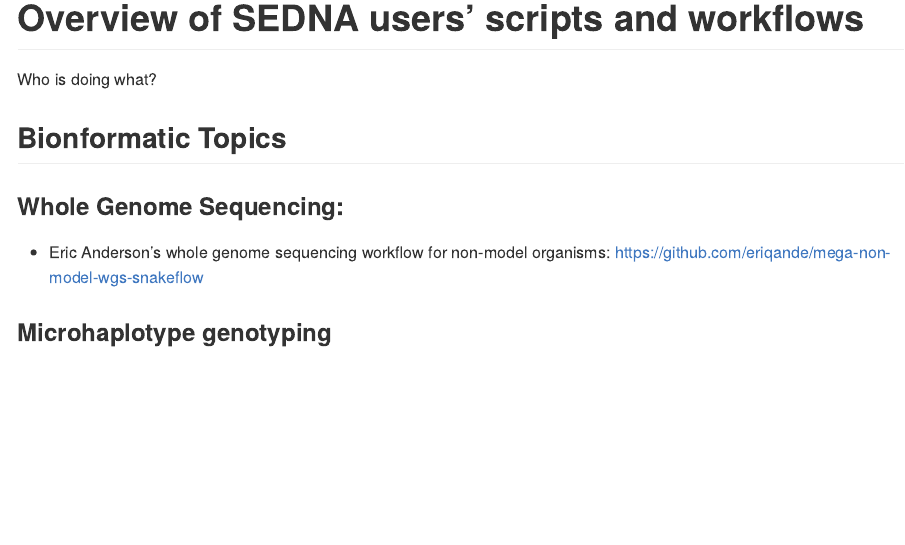
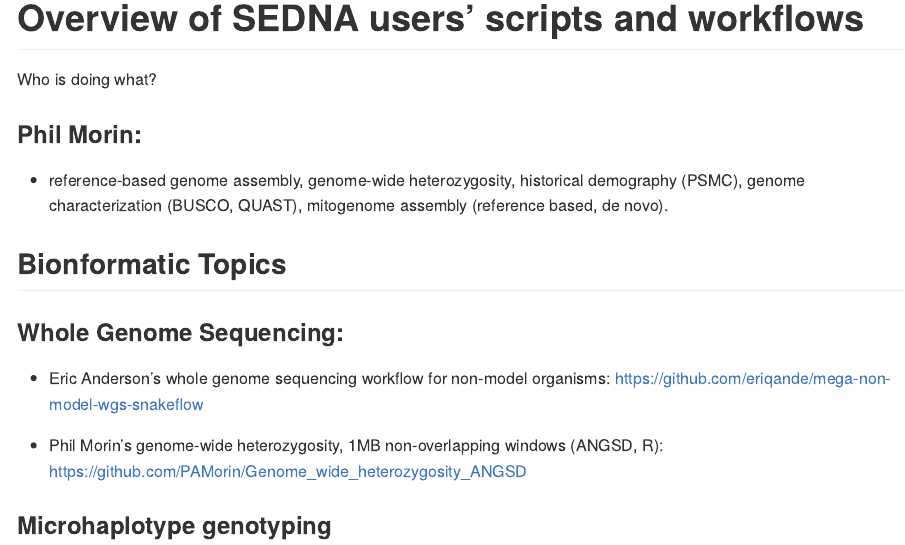
Before and after one commit to sedna-users/overview, an R Markdown document (README.Rmd): the page in a window 1100 px wide, from its top. Rendered offline with R 4.5, knitr and Pandoc, with nearby package versions.

Commit message:
Update README.Rmd

```diff
--- a/README.Rmd
+++ b/README.Rmd
@@ -12,7 +12,8 @@ knitr::opts_chunk$set(echo = TRUE)
 
 Who is doing what?
 
-
+### Phil Morin:
+- reference-based genome assembly, genome-wide heterozygosity, historical demography (PSMC), genome characterization (BUSCO, QUAST), mitogenome assembly (reference based, de novo).
 
 
 
@@ -22,6 +23,7 @@ Who is doing what?
 
 - Eric Anderson's whole genome sequencing workflow for non-model organisms: https://github.com/eriqande/mega-non-model-wgs-snakeflow
 
+- Phil Morin's genome-wide heterozygosity, 1MB non-overlapping windows (ANGSD, R): https://github.com/PAMorin/Genome_wide_heterozygosity_ANGSD
 
 
 ### Microhaplotype genotyping
```
